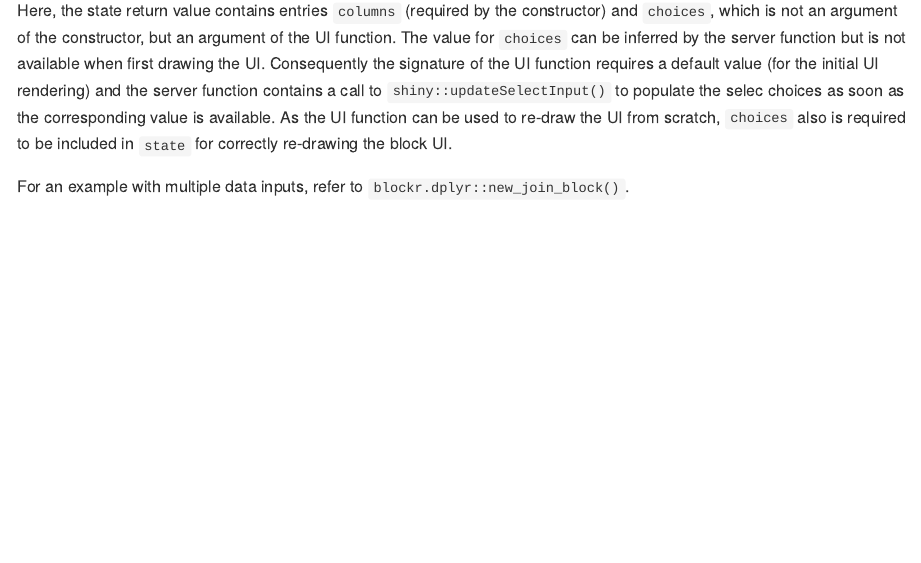
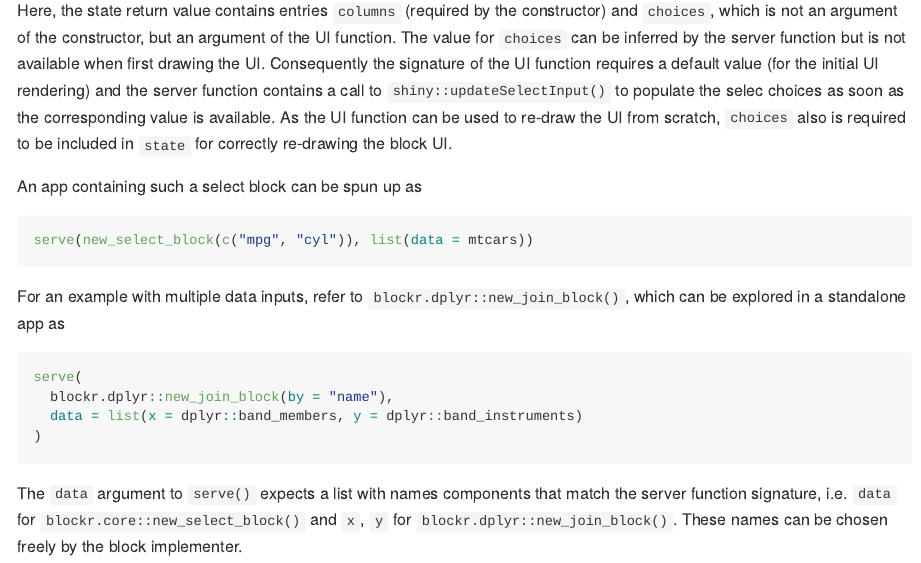
Before and after one commit to cynkra/blockr.core, an R Markdown document (README.Rmd): the page in a window 1100 px wide, from 4330 px down. The pictures show the output file README.md that the author committed with the source, drawn offline in the style of GitHub; badge pictures from the web are left out.

Commit message:
add note on data names

````diff
--- a/README.Rmd
+++ b/README.Rmd
@@ -207,4 +207,19 @@ new_select_block <- function(columns = character(), ...) {
 
 Here, the state return value contains entries `columns` (required by the constructor) and `choices`, which is not an argument of the constructor, but an argument of the UI function. The value for `choices` can be inferred by the server function but is not available when first drawing the UI. Consequently the signature of the UI function requires a default value (for the initial UI rendering) and the server function contains a call to `shiny::updateSelectInput()` to populate the selec choices as soon as the corresponding value is available. As the UI function can be used to re-draw the UI from scratch, `choices` also is required to be included in `state` for correctly re-drawing the block UI.
 
-For an example with multiple data inputs, refer to `blockr.dplyr::new_join_block()`.
+An app containing such a select block can be spun up as
+
+```{r, eval = FALSE}
+serve(new_select_block(c("mpg", "cyl")), list(data = mtcars))
+```
+
+For an example with multiple data inputs, refer to `blockr.dplyr::new_join_block()`, which can be explored in a standalone app as
+
+```{r, eval = FALSE}
+serve(
+  blockr.dplyr::new_join_block(by = "name"),
+  data = list(x = dplyr::band_members, y = dplyr::band_instruments)
+)
+```
+
+The `data` argument to `serve()` expects a list with names components that match the server function signature, i.e. `data` for `blockr.core::new_select_block()` and `x`, `y` for `blockr.dplyr::new_join_block()`. These names can be chosen freely by the block implementer.
````
Also changed, not shown: README.md.
